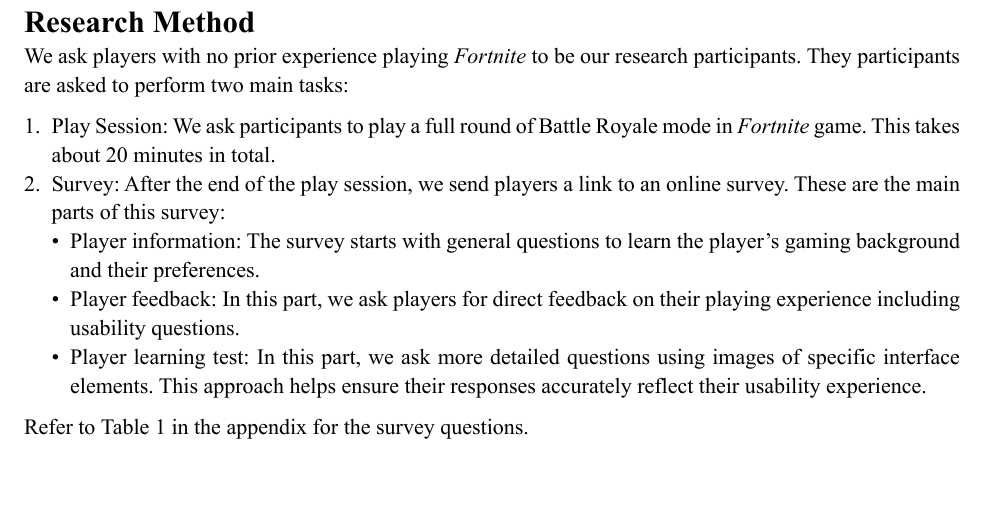
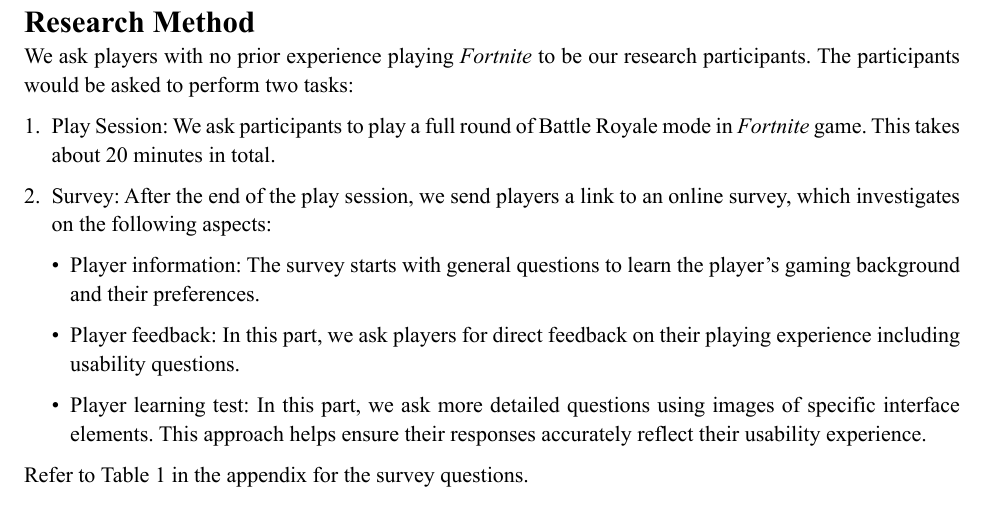
Before and after one commit to Nianyi-GSND-Projects/GSND-5130-GP2, a Typst document (Thesis/Extended Abstract.typ): part of page 3 of 4, cut so that both start at the same text, the shorter picture padded with empty space. The pictures show the PDF file Thesis/Extended Abstract.pdf that the author committed with the source.

Commit message:
Tweak some words

```diff
--- a/Thesis/Extended Abstract.typ
+++ b/Thesis/Extended Abstract.typ
@@ -111,16 +111,20 @@
 
 
 = Research Method
-We ask players with no prior experience playing _Fortnite_ to be our research participants. They participants are asked to perform two main tasks:
+We ask players with no prior experience playing _Fortnite_ to be our research participants. The participants would be asked to perform two tasks:
 
 + Play Session:
 	We ask participants to play a full round of Battle Royale mode in _Fortnite_ game. This takes about 20 minutes in total.
+
 + Survey:
-	After the end of the play session, we send players a link to an online survey. These are the main parts of this survey:
+	After the end of the play session, we send players a link to an online survey, which investigates on the following aspects:
+
 	- Player information:
 		The survey starts with general questions to learn the player's gaming background and their preferences.
+
 	- Player feedback:
 		In this part, we ask players for direct feedback on their playing experience including usability questions.
+
 	- Player learning test:
 		In this part, we ask more detailed questions using images of specific interface elements. This approach helps ensure their responses accurately reflect their usability experience.
 
```
Also changed, not shown: Thesis/Extended Abstract.pdf.
